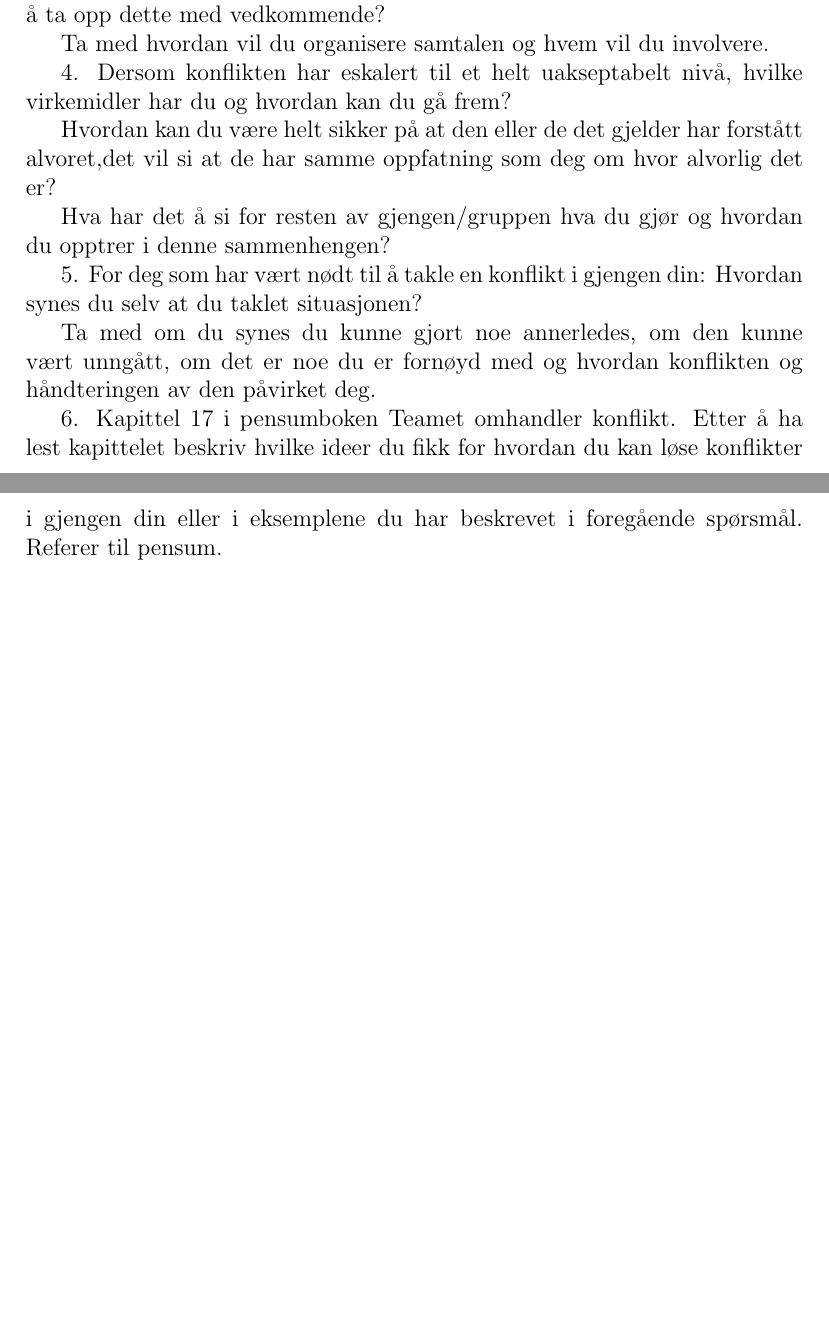
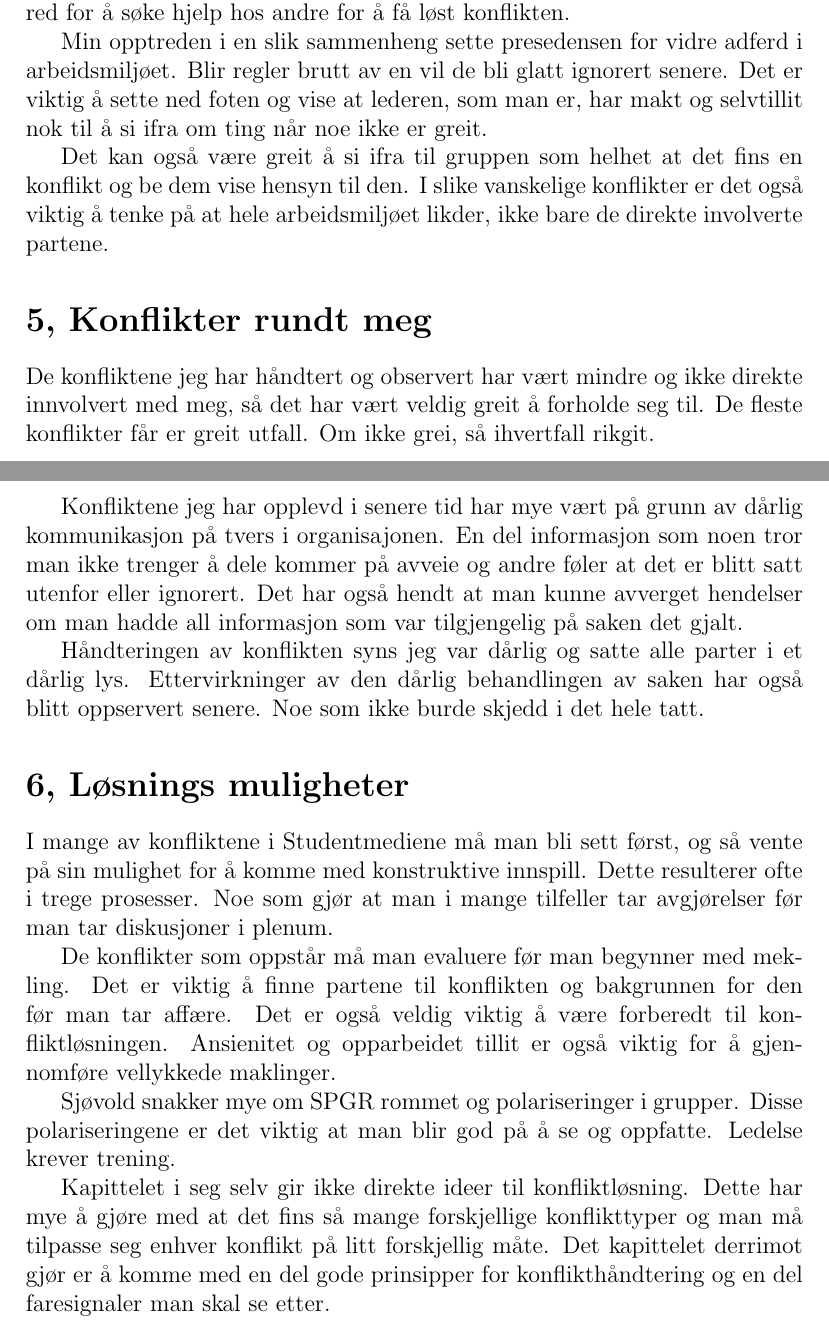
Before and after one commit to magnuskiro/NTNU, a LaTeX document (io1000/v14/o3.tex): two parts of pages 1 and 2 of 2 before the commit and two parts of pages 2 and 3 of 3 after it, joined at a grey line, cut at the place of the change, the shorter picture padded with empty space. Compiled offline with pdfLaTeX.

Commit message:
Exercise 3, LIP.

```diff
--- a/io1000/v14/o3.tex
+++ b/io1000/v14/o3.tex
@@ -58,4 +72 @@ vente for å ta opp problemet?
 
-3.
-Dersom en situasjon allerede har oppstått, hvordan vil du gå frem for å ta opp
-dette med vedkommende?
@@ -62,6 +77,4 @@ dette med vedkommende?
 
-Ta med hvordan vil du organisere samtalen og hvem vil du involvere.
+Det er viktig å være forberedt til slike samtaler, så jeg ville forberedt meg
+godt først. Tatt med notater, planlagte spørsmål og en tentativ agenda.
 
-4.
-Dersom konflikten har eskalert til et helt uakseptabelt nivå, hvilke virkemidler
-har du og hvordan kan du gå frem?
@@ -68,22 +86,57 @@ har du og hvordan kan du gå frem?
 
-Hvordan kan du være helt sikker på at den eller de det gjelder har forstått
-alvoret,det vil si at de har samme oppfatning som deg om hvor alvorlig det er?
+Vidre ville jeg hørt begge parters side og trukket noen rettningslinjer for
+vidre adferd og samhandling intil konflikten er løst.
 
-Hva har det å si for resten av gjengen/gruppen hva du gjør og hvordan du
-opptrer i denne sammenhengen?
+Om en eller flere av partene ikke skjønner alvoret i saken må man bruke
+sterkere virkemidler. Slik som utestengning og permisjon. Eventuelt kalle inn
+sin egen leder for å vise hvor alvorlig det er. Man må heller ikke være red for
+å søke hjelp hos andre for å få løst konflikten.
 
-5.
-For deg som har vært nødt til å takle en konflikt i gjengen din: Hvordan synes
-du selv at du taklet situasjonen?
+Min opptreden i en slik sammenheng sette presedensen for vidre adferd i
+arbeidsmiljøet. Blir regler brutt av en vil de bli glatt ignorert senere. Det
+er viktig å sette ned foten og vise at lederen, som man er, har makt og
+selvtillit nok til å si ifra om ting når noe ikke er greit.
 
-Ta med om du synes du kunne gjort noe annerledes, om den kunne
-vært unngått, om det er noe du er fornøyd med og hvordan konflikten og
-håndteringen av den påvirket deg.
+Det kan også være greit å si ifra til gruppen som helhet at det fins en
+konflikt og be dem vise hensyn til den. I slike vanskelige konflikter er det
+også viktig å tenke på at hele arbeidsmiljøet likder, ikke bare de direkte
+involverte partene.
 
-6.
-Kapittel 17 i pensumboken Teamet omhandler konflikt. Etter å ha lest kapittelet
-beskriv hvilke ideer du fikk for hvordan du kan løse konflikter i gjengen din eller i eksemplene
-du har beskrevet i foregående spørsmål. Referer til pensum.
+\section{5, Konflikter rundt meg}
+De konfliktene jeg har håndtert og observert har vært mindre og ikke direkte
+innvolvert med meg, så det har vært veldig greit å forholde seg til.
+De fleste konflikter får er greit utfall. Om ikke grei, så ihvertfall rikgit.
+
+Konfliktene jeg har opplevd i senere tid har mye vært på grunn av dårlig
+kommunikasjon på tvers i organisajonen. En del informasjon som noen tror man
+ikke trenger å dele kommer på avveie og andre føler at det er blitt satt
+utenfor eller ignorert. Det har også hendt at man kunne avverget hendelser om
+man hadde all informasjon som var tilgjengelig på saken det gjalt.
+
+Håndteringen av konflikten syns jeg var dårlig og satte alle parter i et dårlig
+lys. Ettervirkninger av den dårlig behandlingen av saken har også blitt
+oppservert senere. Noe som ikke burde skjedd i det hele tatt.
+
+\section{6, Løsnings muligheter}
+I mange av konfliktene i Studentmediene må man bli sett først, og så vente på
+sin mulighet for å komme med konstruktive innspill. Dette resulterer ofte i
+trege prosesser. Noe som gjør at man i mange tilfeller tar avgjørelser før man
+tar diskusjoner i plenum.
+
+De konflikter som oppstår må man evaluere før man begynner med mekling. Det er
+viktig å finne partene til konflikten og bakgrunnen for den før man tar affære.
+Det er også veldig viktig å være forberedt til konfliktløsningen. Ansienitet og
+opparbeidet tillit er også viktig for å gjennomføre vellykkede maklinger.
+
+Sjøvold snakker mye om SPGR rommet og polariseringer i grupper. Disse
+polariseringene er det viktig at man blir god på å se og oppfatte. Ledelse
+krever trening.
+
+Kapittelet i seg selv gir ikke direkte ideer til konfliktløsning. Dette har mye
+å gjøre med at det fins så mange forskjellige konflikttyper og man må tilpasse
+seg enhver konflikt på litt forskjellig måte. Det kapittelet derrimot gjør er å
+komme med en del gode prinsipper for konflikthåndtering og en del faresignaler
+man skal se etter.
 
 \end{document}
 This is never printed
```
Also changed, not shown: io1000/v14/o3.pdf, io1000/v14/o3.tex (49 more changed lines).
